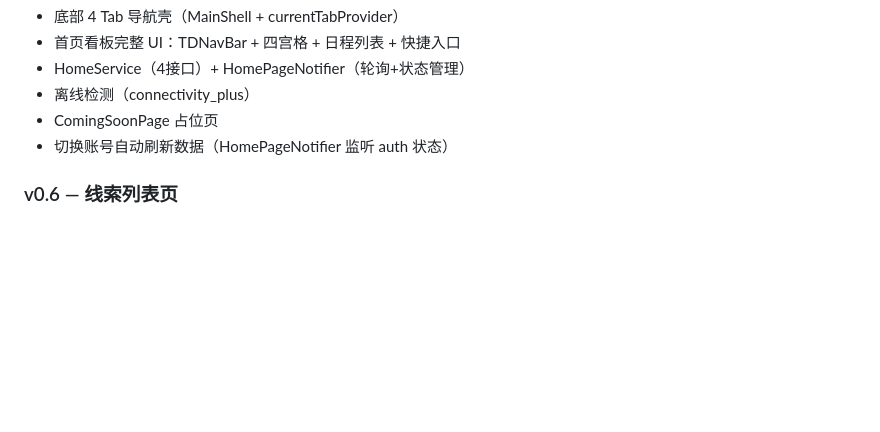
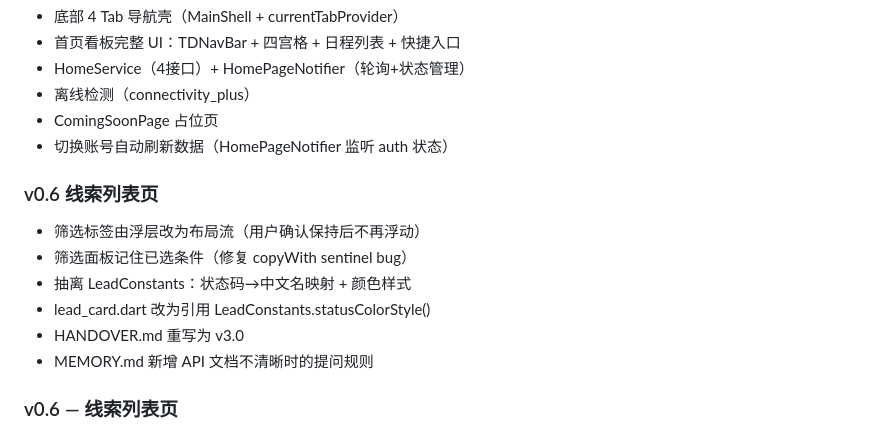
Before and after one commit to fengcms/telemarketing-saas-app, a Markdown page: .workbuddy/memory/2026-07-22.md, the part around the change. GitHub-like rendering; blank space fills up the shorter version.

Commit message:
docs: 更新工作备忘录，补充v0.6线索列表页迭代内容
新增v0.6线索列表页的具体优化项，包括筛选标签布局修改、筛选条件持久化、常量抽离、文档重写与新增提问规则

```diff
--- a/.workbuddy/memory/2026-07-22.md
+++ b/.workbuddy/memory/2026-07-22.md
@@ -64,6 +64,14 @@
 - ComingSoonPage 占位页
 - 切换账号自动刷新数据（HomePageNotifier 监听 auth 状态）
 
+### v0.6 线索列表页
+- 筛选标签由浮层改为布局流（用户确认保持后不再浮动）
+- 筛选面板记住已选条件（修复 copyWith sentinel bug）
+- 抽离 LeadConstants：状态码→中文名映射 + 颜色样式
+- lead_card.dart 改为引用 LeadConstants.statusColorStyle()
+- HANDOVER.md 重写为 v3.0
+- MEMORY.md 新增 API 文档不清晰时的提问规则
+
 ### v0.6 — 线索列表页
 - 完整线索列表页（搜索/筛选/排序/无限滚动/下拉刷新）
 - 5行卡片布局（名称+状态/电话/分类+项目/时间+徽章/归属人）
```
